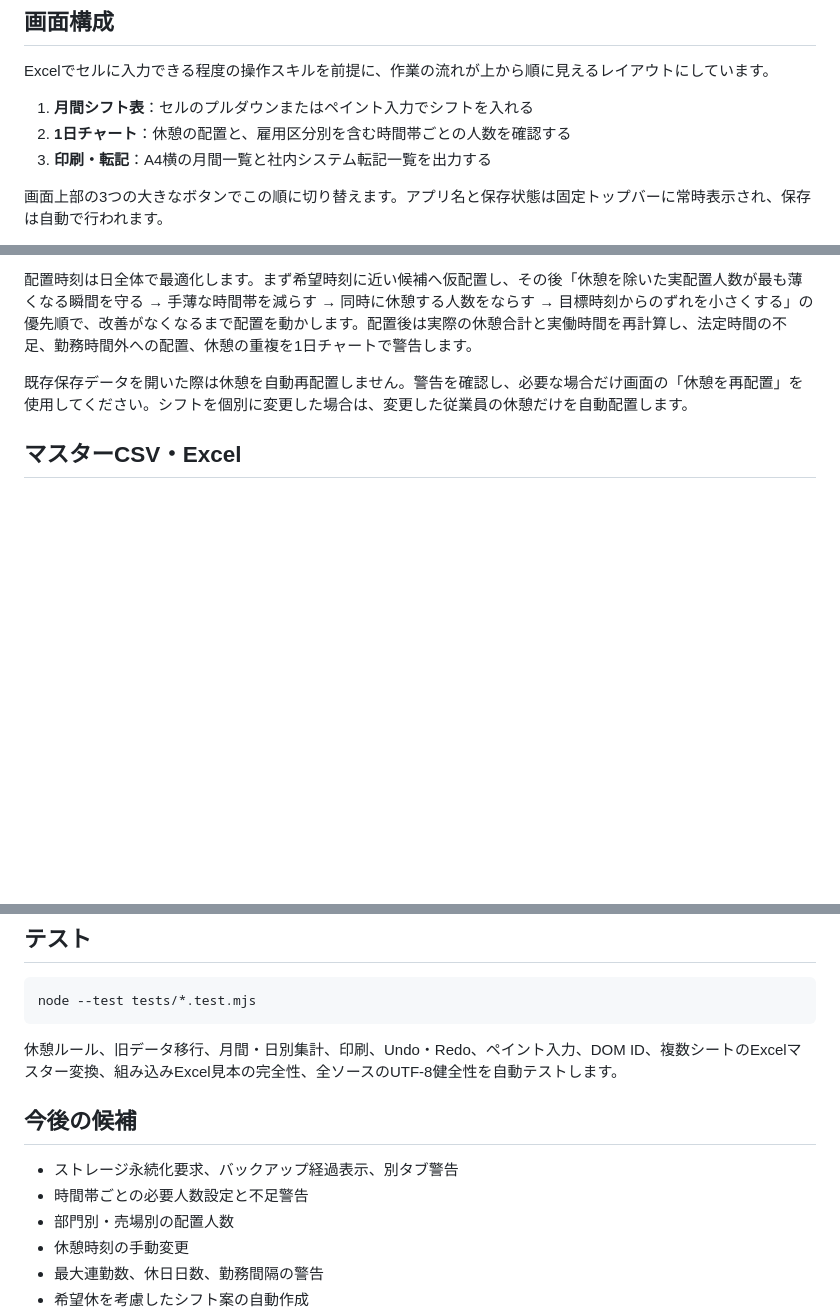
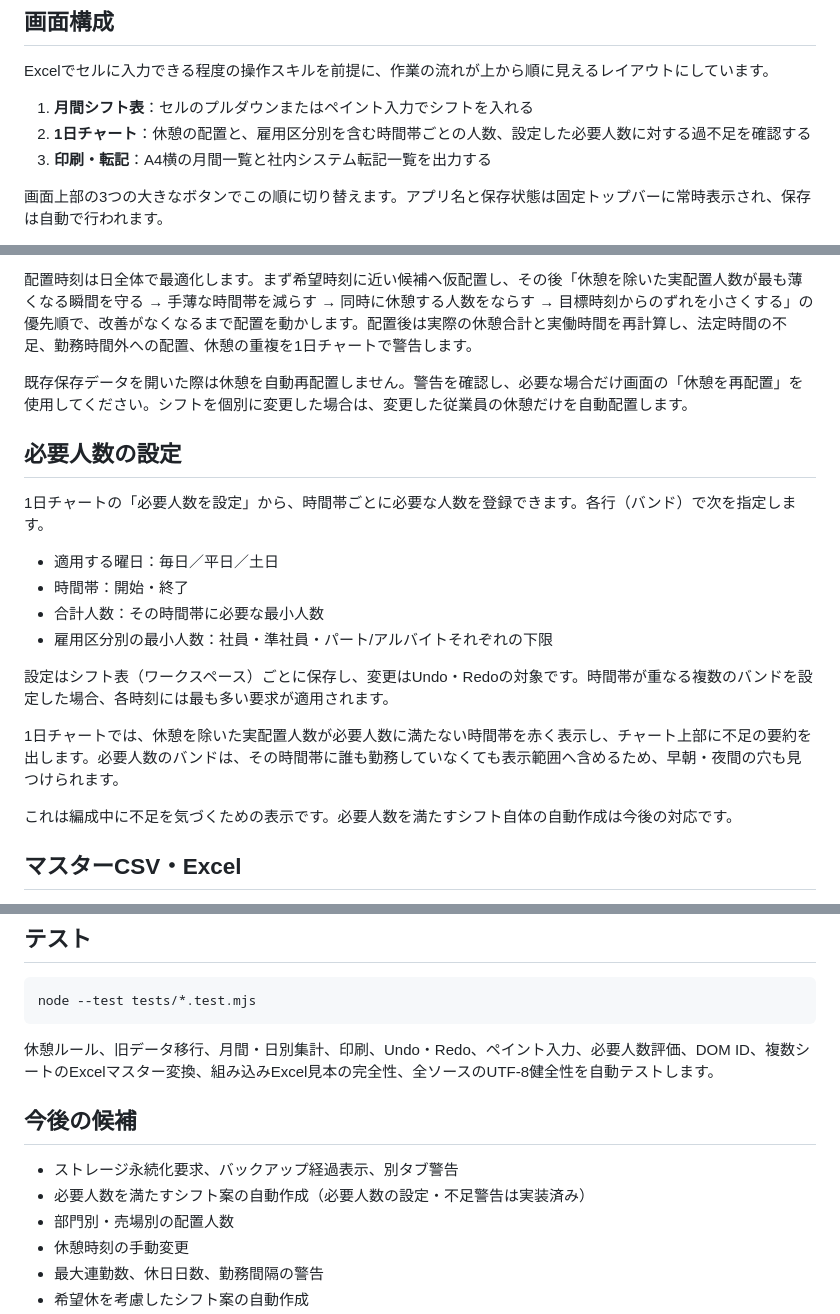
Before and after one commit to shinbowork2025-ops/shift-assistant, a Markdown page: README.md, 3 parts joined by grey strips. GitHub-like rendering; blank space fills up the shorter version.

Commit message:
docs: describe time-band required headcount and shortage warnings
Co-Authored-By: Claude Fable 5 <noreply@anthropic.com>
Claude-Session: https://claude.ai/code/session_011VFf3HP4eLM26aPVSJwTpT

````diff
--- a/README.md
+++ b/README.md
@@ -42,7 +43,7 @@
 Excelでセルに入力できる程度の操作スキルを前提に、作業の流れが上から順に見えるレイアウトにしています。
 
 1. **月間シフト表**：セルのプルダウンまたはペイント入力でシフトを入れる
-2. **1日チャート**：休憩の配置と、雇用区分別を含む時間帯ごとの人数を確認する
+2. **1日チャート**：休憩の配置と、雇用区分別を含む時間帯ごとの人数、設定した必要人数に対する過不足を確認する
 3. **印刷・転記**：A4横の月間一覧と社内システム転記一覧を出力する
 
 画面上部の3つの大きなボタンでこの順に切り替えます。アプリ名と保存状態は固定トップバーに常時表示され、保存は自動で行われます。
@@ -149,6 +150,21 @@ Excelでセルに入力できる程度の操作スキルを前提に、作業の
 
 既存保存データを開いた際は休憩を自動再配置しません。警告を確認し、必要な場合だけ画面の「休憩を再配置」を使用してください。シフトを個別に変更した場合は、変更した従業員の休憩だけを自動配置します。
 
+## 必要人数の設定
+
+1日チャートの「必要人数を設定」から、時間帯ごとに必要な人数を登録できます。各行（バンド）で次を指定します。
+
+- 適用する曜日：毎日／平日／土日
+- 時間帯：開始・終了
+- 合計人数：その時間帯に必要な最小人数
+- 雇用区分別の最小人数：社員・準社員・パート/アルバイトそれぞれの下限
+
+設定はシフト表（ワークスペース）ごとに保存し、変更はUndo・Redoの対象です。時間帯が重なる複数のバンドを設定した場合、各時刻には最も多い要求が適用されます。
+
+1日チャートでは、休憩を除いた実配置人数が必要人数に満たない時間帯を赤く表示し、チャート上部に不足の要約を出します。必要人数のバンドは、その時間帯に誰も勤務していなくても表示範囲へ含めるため、早朝・夜間の穴も見つけられます。
+
+これは編成中に不足を気づくための表示です。必要人数を満たすシフト自体の自動作成は今後の対応です。
+
 ## マスターCSV・Excel
 
 画面の「Excel見本」から、通常シフト、従業員例、休日区分を収録した`.xlsx`を取得できます。そのまま「マスター読込」で動作確認でき、内容を書き換えて実データ用の雛形としても使えます。
@@ -237,12 +253,12 @@ python -m http.server 8000
 node --test tests/*.test.mjs
 ```
 
-休憩ルール、旧データ移行、月間・日別集計、印刷、Undo・Redo、ペイント入力、DOM ID、複数シートのExcelマスター変換、組み込みExcel見本の完全性、全ソースのUTF-8健全性を自動テストします。
+休憩ルール、旧データ移行、月間・日別集計、印刷、Undo・Redo、ペイント入力、必要人数評価、DOM ID、複数シートのExcelマスター変換、組み込みExcel見本の完全性、全ソースのUTF-8健全性を自動テストします。
 
 ## 今後の候補
 
 - ストレージ永続化要求、バックアップ経過表示、別タブ警告
-- 時間帯ごとの必要人数設定と不足警告
+- 必要人数を満たすシフト案の自動作成（必要人数の設定・不足警告は実装済み）
 - 部門別・売場別の配置人数
 - 休憩時刻の手動変更
 - 最大連勤数、休日日数、勤務間隔の警告
````
Also changed, not shown: other parts of README.md (+1 -0 lines), docs/architecture.md (+4 -0 lines).
